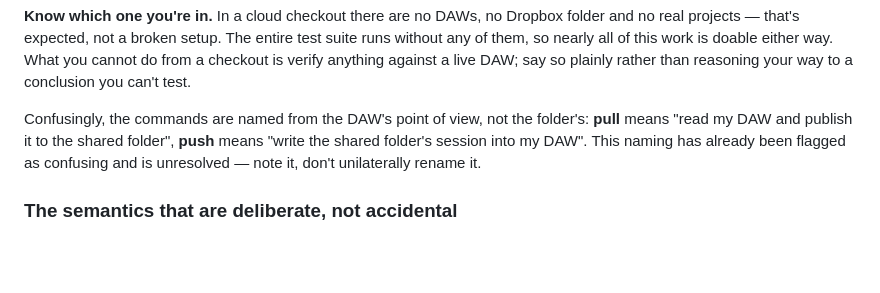
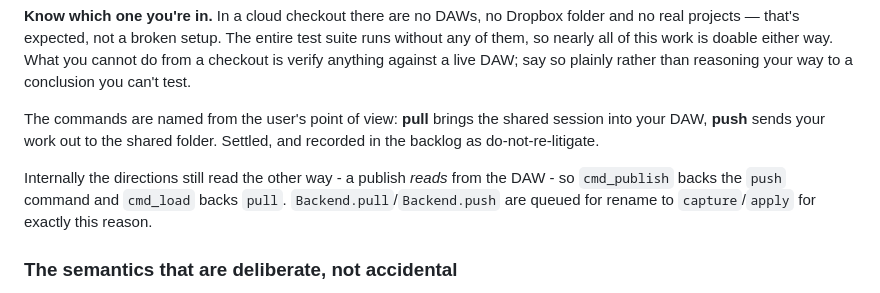
Before and after one commit to cobrawidner/DAWBridge, a Markdown page: .claude/agents/dawbridge-collab.md, the part around the change. Drawn GitHub-style; blank space fills up the shorter version.

```diff
--- a/.claude/agents/dawbridge-collab.md
+++ b/.claude/agents/dawbridge-collab.md
@@ -29,11 +29,14 @@ is doable either way. What you cannot do from a checkout is verify anything
 against a live DAW; say so plainly rather than reasoning your way to a
 conclusion you can't test.
 
-Confusingly, the commands are named from the DAW's point of view, not the
-folder's: **pull** means "read my DAW and publish it to the shared folder",
-**push** means "write the shared folder's session into my DAW". This naming
-has already been flagged as confusing and is unresolved — note it, don't
-unilaterally rename it.
+The commands are named from the user's point of view: **pull** brings the
+shared session into your DAW, **push** sends your work out to the shared
+folder. Settled, and recorded in the backlog as do-not-re-litigate.
+
+Internally the directions still read the other way - a publish *reads* from
+the DAW - so `cmd_publish` backs the `push` command and `cmd_load` backs
+`pull`. `Backend.pull`/`Backend.push` are queued for rename to
+`capture`/`apply` for exactly this reason.
 
 ### The semantics that are deliberate, not accidental
 
```
Also changed, not shown: .claude/agents/dawbridge-design.md (+16 -14 lines).
